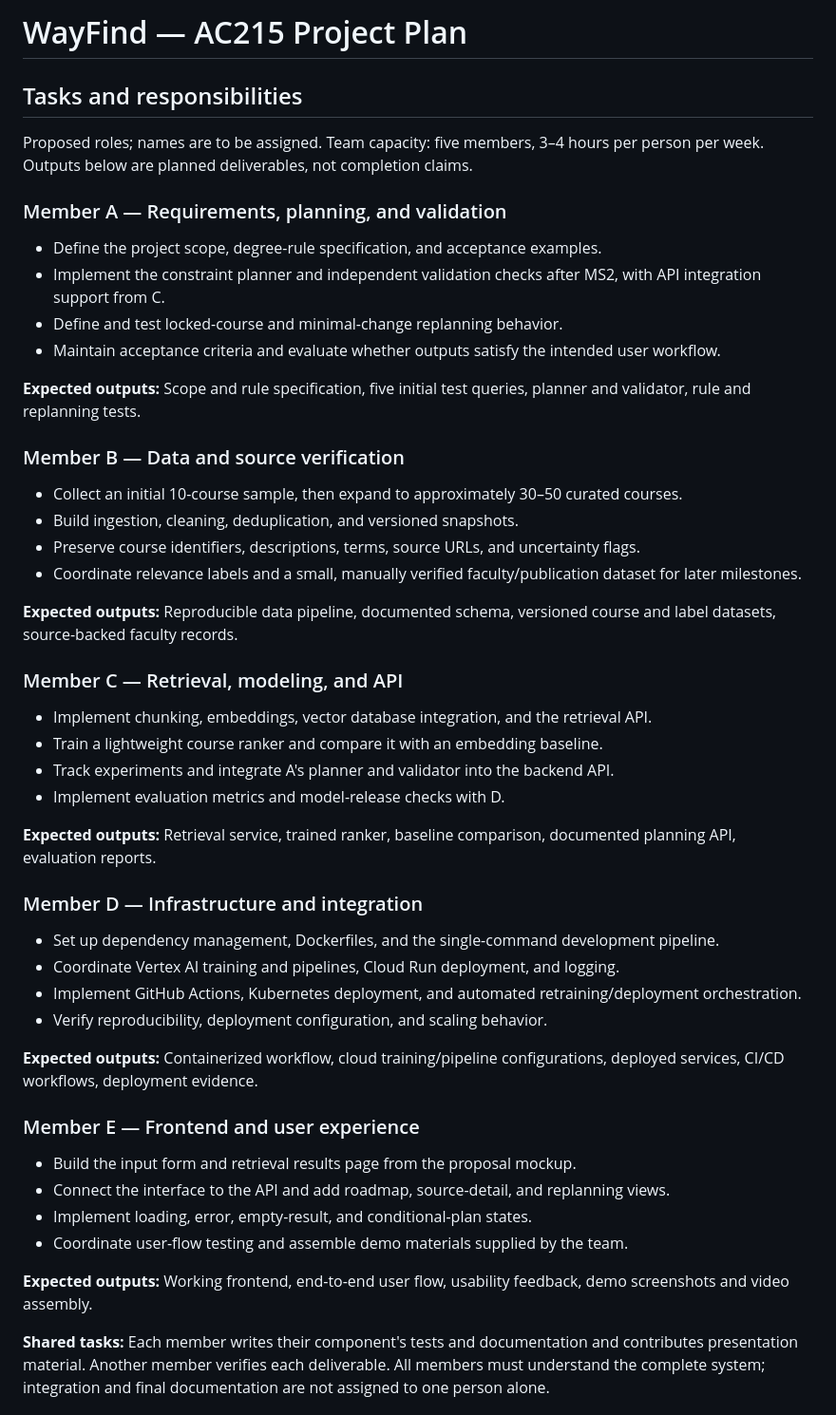
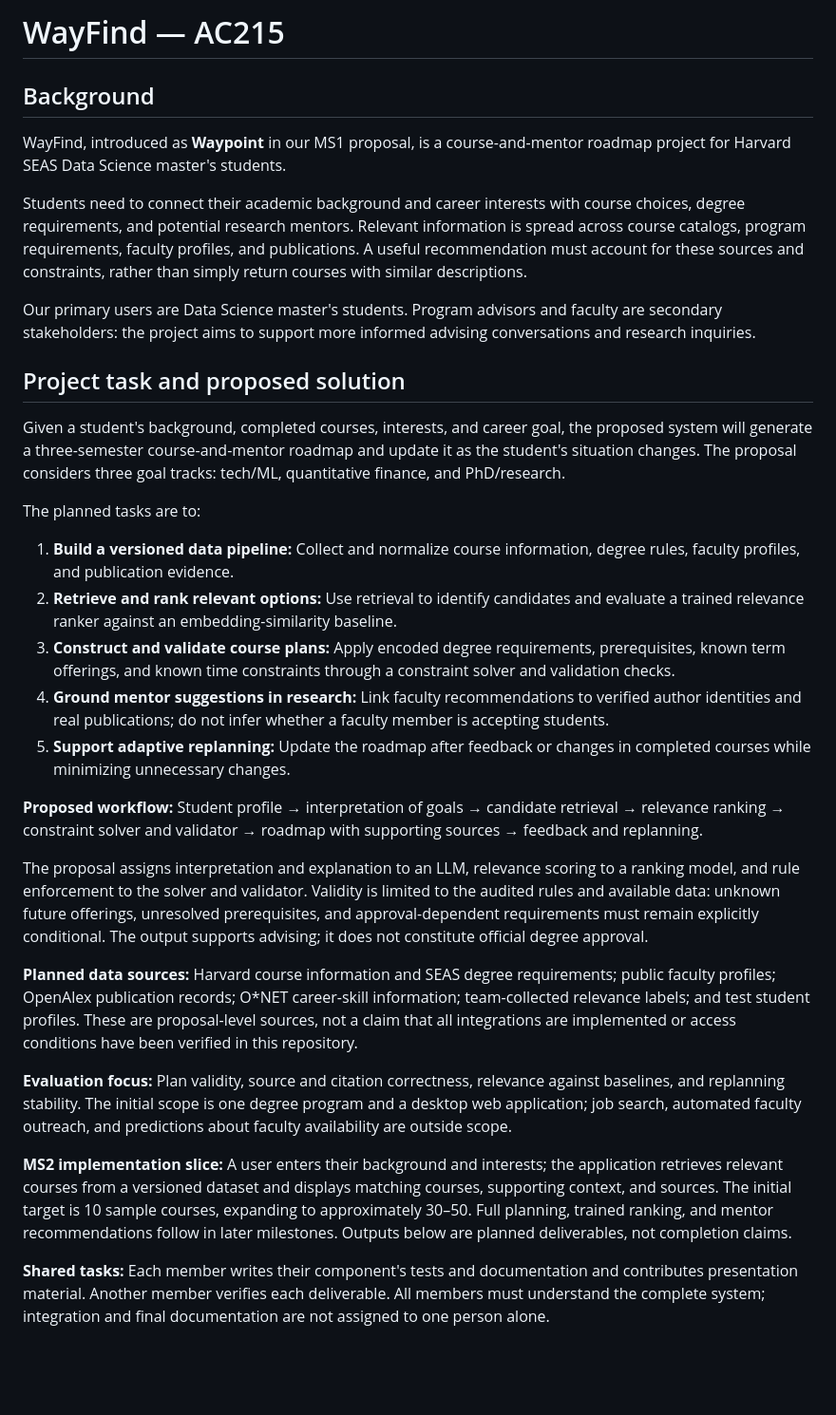
Before and after one commit to Charlottttttte/WayFind-ac215, a Markdown page: README.md, the part around one of its changes. Shown at 95% size. GitHub-like rendering; blank space fills up the shorter version.

Commit message:
docs: add project background and confirmed MS2 responsibilities

```diff
--- a/README.md
+++ b/README.md
@@ -1,53 +1,34 @@
-# WayFind — AC215 Project Plan
+# WayFind — AC215
 
-## Tasks and responsibilities
+## Background
 
-Proposed roles; names are to be assigned. Team capacity: five members, 3–4 hours per person per week. Outputs below are planned deliverables, not completion claims.
+WayFind, introduced as **Waypoint** in our MS1 proposal, is a course-and-mentor roadmap project for Harvard SEAS Data Science master's students.
 
-### Member A — Requirements, planning, and validation
+Students need to connect their academic background and career interests with course choices, degree requirements, and potential research mentors. Relevant information is spread across course catalogs, program requirements, faculty profiles, and publications. A useful recommendation must account for these sources and constraints, rather than simply return courses with similar descriptions.
 
-- Define the project scope, degree-rule specification, and acceptance examples.
-- Implement the constraint planner and independent validation checks after MS2, with API integration support from C.
-- Define and test locked-course and minimal-change replanning behavior.
-- Maintain acceptance criteria and evaluate whether outputs satisfy the intended user workflow.
+Our primary users are Data Science master's students. Program advisors and faculty are secondary stakeholders: the project aims to support more informed advising conversations and research inquiries.
 
-**Expected outputs:** Scope and rule specification, five initial test queries, planner and validator, rule and replanning tests.
+## Project task and proposed solution
 
-### Member B — Data and source verification
+Given a student's background, completed courses, interests, and career goal, the proposed system will generate a three-semester course-and-mentor roadmap and update it as the student's situation changes. The proposal considers three goal tracks: tech/ML, quantitative finance, and PhD/research.
 
-- Collect an initial 10-course sample, then expand to approximately 30–50 curated courses.
-- Build ingestion, cleaning, deduplication, and versioned snapshots.
-- Preserve course identifiers, descriptions, terms, source URLs, and uncertainty flags.
-- Coordinate relevance labels and a small, manually verified faculty/publication dataset for later milestones.
+The planned tasks are to:
 
-**Expected outputs:** Reproducible data pipeline, documented schema, versioned course and label datasets, source-backed faculty records.
+1. **Build a versioned data pipeline:** Collect and normalize course information, degree rules, faculty profiles, and publication evidence.
+2. **Retrieve and rank relevant options:** Use retrieval to identify candidates and evaluate a trained relevance ranker against an embedding-similarity baseline.
+3. **Construct and validate course plans:** Apply encoded degree requirements, prerequisites, known term offerings, and known time constraints through a constraint solver and validation checks.
+4. **Ground mentor suggestions in research:** Link faculty recommendations to verified author identities and real publications; do not infer whether a faculty member is accepting students.
+5. **Support adaptive replanning:** Update the roadmap after feedback or changes in completed courses while minimizing unnecessary changes.
 
-### Member C — Retrieval, modeling, and API
+**Proposed workflow:** Student profile → interpretation of goals → candidate retrieval → relevance ranking → constraint solver and validator → roadmap with supporting sources → feedback and replanning.
 
-- Implement chunking, embeddings, vector database integration, and the retrieval API.
-- Train a lightweight course ranker and compare it with an embedding baseline.
-- Track experiments and integrate A's planner and validator into the backend API.
-- Implement evaluation metrics and model-release checks with D.
+The proposal assigns interpretation and explanation to an LLM, relevance scoring to a ranking model, and rule enforcement to the solver and validator. Validity is limited to the audited rules and available data: unknown future offerings, unresolved prerequisites, and approval-dependent requirements must remain explicitly conditional. The output supports advising; it does not constitute official degree approval.
 
-**Expected outputs:** Retrieval service, trained ranker, baseline comparison, documented planning API, evaluation reports.
+**Planned data sources:** Harvard course information and SEAS degree requirements; public faculty profiles; OpenAlex publication records; O*NET career-skill information; team-collected relevance labels; and test student profiles. These are proposal-level sources, not a claim that all integrations are implemented or access conditions have been verified in this repository.
 
-### Member D — Infrastructure and integration
+**Evaluation focus:** Plan validity, source and citation correctness, relevance against baselines, and replanning stability. The initial scope is one degree program and a desktop web application; job search, automated faculty outreach, and predictions about faculty availability are outside scope.
 
-- Set up dependency management, Dockerfiles, and the single-command development pipeline.
-- Coordinate Vertex AI training and pipelines, Cloud Run deployment, and logging.
-- Implement GitHub Actions, Kubernetes deployment, and automated retraining/deployment orchestration.
-- Verify reproducibility, deployment configuration, and scaling behavior.
-
-**Expected outputs:** Containerized workflow, cloud training/pipeline configurations, deployed services, CI/CD workflows, deployment evidence.
-
-### Member E — Frontend and user experience
-
-- Build the input form and retrieval results page from the proposal mockup.
-- Connect the interface to the API and add roadmap, source-detail, and replanning views.
-- Implement loading, error, empty-result, and conditional-plan states.
-- Coordinate user-flow testing and assemble demo materials supplied by the team.
-
-**Expected outputs:** Working frontend, end-to-end user flow, usability feedback, demo screenshots and video assembly.
+**MS2 implementation slice:** A user enters their background and interests; the application retrieves relevant courses from a versioned dataset and displays matching courses, supporting context, and sources. The initial target is 10 sample courses, expanding to approximately 30–50. Full planning, trained ranking, and mentor recommendations follow in later milestones. Outputs below are planned deliverables, not completion claims.
 
 **Shared tasks:** Each member writes their component's tests and documentation and contributes presentation material. Another member verifies each deliverable. All members must understand the complete system; integration and final documentation are not assigned to one person alone.
 
```
Also changed, not shown: other parts of README.md (+18 -18 lines).
